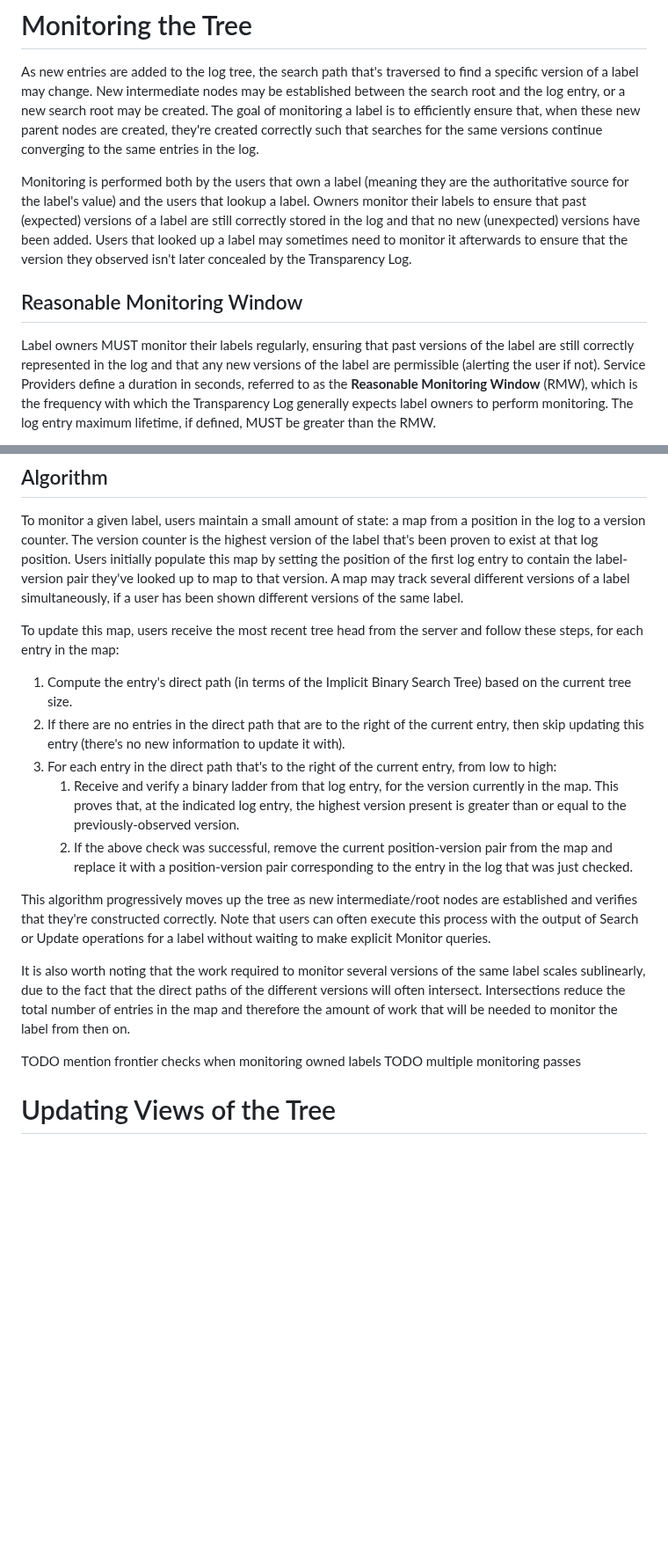
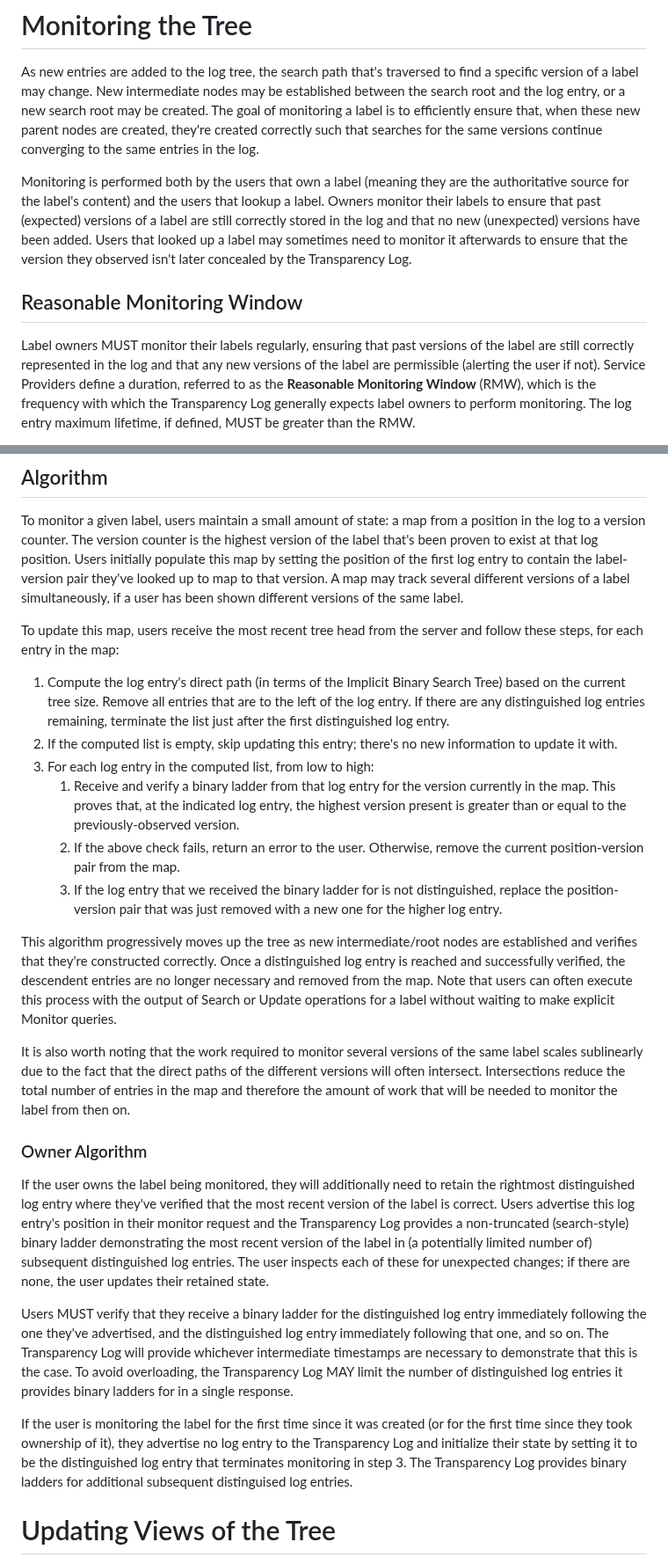
Before and after one commit to Bren2010/draft-keytrans, a Markdown page: draft-ietf-keytrans-protocol.md, 2 parts joined by grey strips. Shown at 88% size. Rendered like a GitHub page; blank space fills up the shorter version.

Commit message:
Finish writing monitoring section

```diff
--- a/draft-ietf-keytrans-protocol.md
+++ b/draft-ietf-keytrans-protocol.md
@@ -682,7 +682,7 @@ these new parent nodes are created, they're created correctly such that searches
 for the same versions continue converging to the same entries in the log.
 
 Monitoring is performed both by the users that own a label (meaning they are the
-authoritative source for the label's value) and the users that lookup a label.
+authoritative source for the label's content) and the users that lookup a label.
 Owners monitor their labels to ensure that past (expected) versions of a label
 are still correctly stored in the log and that no new (unexpected) versions have
 been added. Users that looked up a label may sometimes need to monitor it
@@ -694,7 +694,7 @@ Transparency Log.
 Label owners MUST monitor their labels regularly, ensuring that past versions of
 the label are still correctly represented in the log and that any new versions
 of the label are permissible (alerting the user if not). Service Providers
-define a duration in seconds, referred to as the **Reasonable Monitoring
+define a duration, referred to as the **Reasonable Monitoring
 Window** (RMW), which is the frequency with which the Transparency Log generally
 expects label owners to perform monitoring. The log entry maximum lifetime, if
 defined, MUST be greater than the RMW.
@@ -791,34 +791,59 @@ been shown different versions of the same label.
 To update this map, users receive the most recent tree head from the server and
 follow these steps, for each entry in the map:
 
-1. Compute the entry's direct path (in terms of the Implicit Binary Search Tree)
-   based on the current tree size.
-2. If there are no entries in the direct path that are to the right of the
-   current entry, then skip updating this entry (there's no new information to
-   update it with).
-3. For each entry in the direct path that's to the right of the current entry,
-   from low to high:
-   1. Receive and verify a binary ladder from that log entry, for the version
+1. Compute the log entry's direct path (in terms of the Implicit Binary Search
+   Tree) based on the current tree size. Remove all entries that are to the left
+   of the log entry. If there are any distinguished log entries remaining,
+   terminate the list just after the first distinguished log entry.
+2. If the computed list is empty, skip updating this entry; there's no new
+   information to update it with.
+3. For each log entry in the computed list, from low to high:
+   1. Receive and verify a binary ladder from that log entry for the version
       currently in the map. This proves that, at the indicated log entry, the
       highest version present is greater than or equal to the
       previously-observed version.
-   2. If the above check was successful, remove the current position-version
-      pair from the map and replace it with a position-version pair
-      corresponding to the entry in the log that was just checked.
+   2. If the above check fails, return an error to the user. Otherwise, remove
+      the current position-version pair from the map.
+   3. If the log entry that we received the binary ladder for is not
+      distinguished, replace the position-version pair that was just removed
+      with a new one for the higher log entry.
 
 This algorithm progressively moves up the tree as new intermediate/root nodes
-are established and verifies that they're constructed correctly. Note that users
-can often execute this process with the output of Search or Update operations
-for a label without waiting to make explicit Monitor queries.
+are established and verifies that they're constructed correctly. Once a
+distinguished log entry is reached and successfully verified, the descendent
+entries are no longer necessary and removed from the map. Note that users can
+often execute this process with the output of Search or Update operations for a
+label without waiting to make explicit Monitor queries.
 
 It is also worth noting that the work required to monitor several versions of
-the same label scales sublinearly, due to the fact that the direct paths of the
+the same label scales sublinearly due to the fact that the direct paths of the
 different versions will often intersect. Intersections reduce the total number
 of entries in the map and therefore the amount of work that will be needed to
 monitor the label from then on.
 
-TODO mention frontier checks when monitoring owned labels
-TODO multiple monitoring passes
+### Owner Algorithm
+
+If the user owns the label being monitored, they will additionally need to
+retain the rightmost distinguished log entry where they've verified that the
+most recent version of the label is correct. Users advertise this log entry's
+position in their monitor request and the Transparency Log provides a
+non-truncated (search-style) binary ladder demonstrating the most recent version
+of the label in (a potentially limited number of) subsequent distinguished log
+entries. The user inspects each of these for unexpected changes; if there are
+none, the user updates their retained state.
+
+Users MUST verify that they receive a binary ladder for the distinguished log
+entry immediately following the one they've advertised, and the distinguished
+log entry immediately following that one, and so on. The Transparency Log will
+provide whichever intermediate timestamps are necessary to demonstrate that this
+is the case. To avoid overloading, the Transparency Log MAY limit the number of
+distinguished log entries it provides binary ladders for in a single response.
+
+If the user is monitoring the label for the first time since it was created (or
+for the first time since they took ownership of it), they advertise no log entry
+to the Transparency Log and initialize their state by setting it to be the
+distinguished log entry that terminates monitoring in step 3. The Transparency
+Log provides binary ladders for additional subsequent distinguised log entries.
 
 
 # Updating Views of the Tree
```
